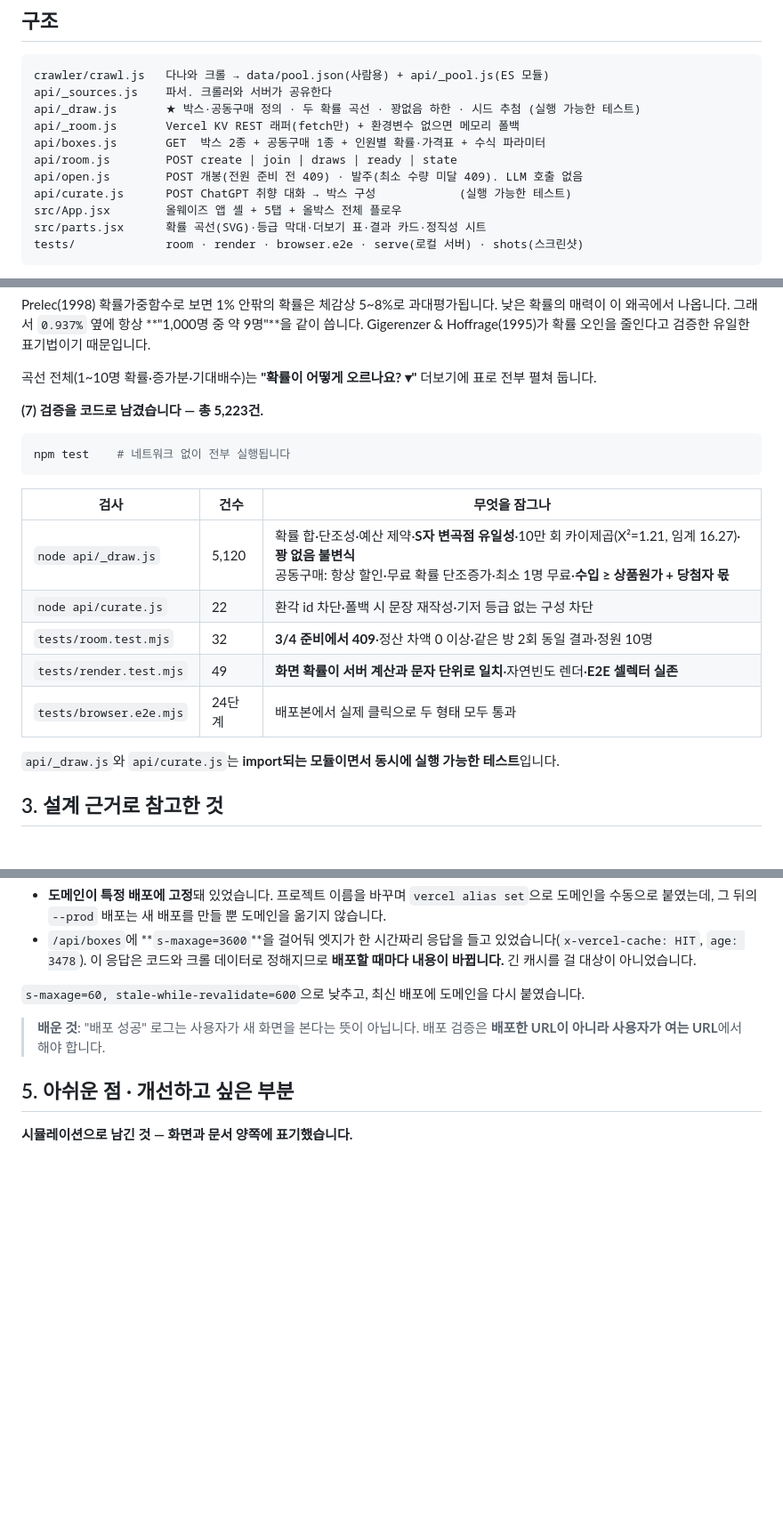
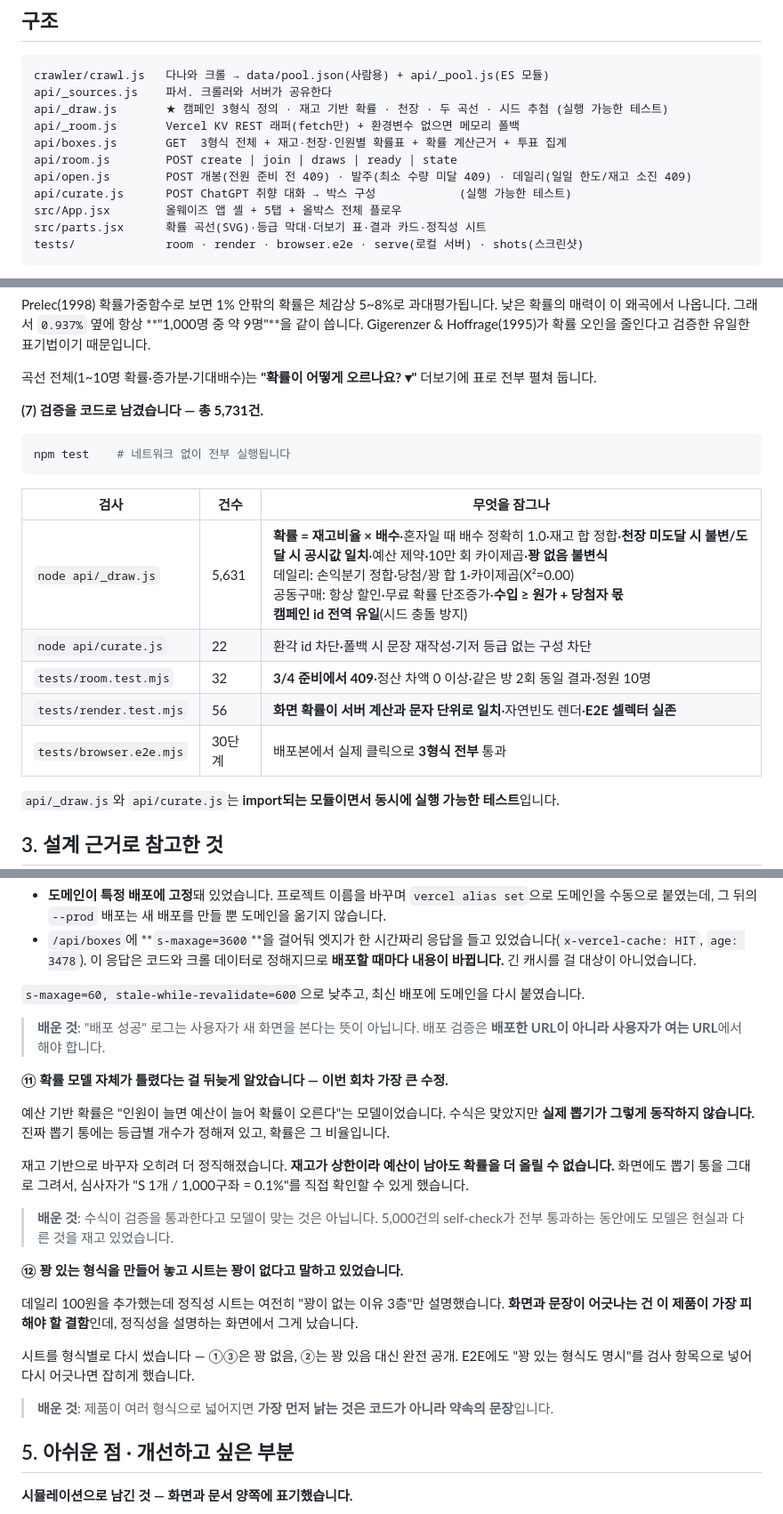
Before and after one commit to yxxjx-dsnv/Kimyeonjun-20260828, a Markdown page: README.md, 3 parts joined by grey strips. Shown at 89% size. Rendered like a GitHub page; blank space fills up the shorter version.

Commit message:
docs(readme): 캠페인 엔진 3형식으로 재작성 — 재고 기반 확률·천장·형식별 정직성

````diff
--- a/README.md
+++ b/README.md
@@ -48,11 +52,11 @@ node tests/browser.e2e.mjs https://albox-alwayz.vercel.app   # 배포본 E2E 19
 ```
 crawler/crawl.js   다나와 크롤 → data/pool.json(사람용) + api/_pool.js(ES 모듈)
 api/_sources.js    파서. 크롤러와 서버가 공유한다
-api/_draw.js       ★ 박스·공동구매 정의 · 두 확률 곡선 · 꽝없음 하한 · 시드 추첨 (실행 가능한 테스트)
+api/_draw.js       ★ 캠페인 3형식 정의 · 재고 기반 확률 · 천장 · 두 곡선 · 시드 추첨 (실행 가능한 테스트)
 api/_room.js       Vercel KV REST 래퍼(fetch만) + 환경변수 없으면 메모리 폴백
-api/boxes.js       GET  박스 2종 + 공동구매 1종 + 인원별 확률·가격표 + 수식 파라미터
+api/boxes.js       GET  3형식 전체 + 재고·천장·인원별 확률표 + 확률 계산근거 + 투표 집계
 api/room.js        POST create | join | draws | ready | state
-api/open.js        POST 개봉(전원 준비 전 409) · 발주(최소 수량 미달 409). LLM 호출 없음
+api/open.js        POST 개봉(전원 준비 전 409) · 발주(최소 수량 미달 409) · 데일리(일일 한도/재고 소진 409)
 api/curate.js      POST ChatGPT 취향 대화 → 박스 구성            (실행 가능한 테스트)
 src/App.jsx        올웨이즈 앱 셸 + 5탭 + 올박스 전체 플로우
 src/parts.jsx      확률 곡선(SVG)·등급 막대·더보기 표·결과 카드·정직성 시트
@@ -193,7 +212,7 @@ Prelec(1998) 확률가중함수로 보면 1% 안팎의 확률은 체감상 5~8%
 
 곡선 전체(1~10명 확률·증가분·기대배수)는 **"확률이 어떻게 오르나요? ▾"** 더보기에 표로 전부 펼쳐 둡니다.
 
-**(7) 검증을 코드로 남겼습니다 — 총 5,223건.**
+**(7) 검증을 코드로 남겼습니다 — 총 5,731건.**
 
 ```bash
 npm test    # 네트워크 없이 전부 실행됩니다
@@ -201,11 +220,11 @@ npm test    # 네트워크 없이 전부 실행됩니다
 
 | 검사 | 건수 | 무엇을 잠그나 |
 |---|---|---|
-| `node api/_draw.js` | 5,120 | 확률 합·단조성·예산 제약·**S자 변곡점 유일성**·10만 회 카이제곱(X²=1.21, 임계 16.27)·**꽝 없음 불변식**<br>공동구매: 항상 할인·무료 확률 단조증가·최소 1명 무료·**수입 ≥ 상품원가 + 당첨자 몫** |
+| `node api/_draw.js` | 5,631 | **확률 = 재고비율 × 배수**·혼자일 때 배수 정확히 1.0·재고 합 정합·**천장 미도달 시 불변/도달 시 공시값 일치**·예산 제약·10만 회 카이제곱·**꽝 없음 불변식**<br>데일리: 손익분기 정합·당첨/꽝 합 1·카이제곱(X²=0.00)<br>공동구매: 항상 할인·무료 확률 단조증가·**수입 ≥ 원가 + 당첨자 몫**<br>**캠페인 id 전역 유일**(시드 충돌 방지) |
 | `node api/curate.js` | 22 | 환각 id 차단·폴백 시 문장 재작성·기저 등급 없는 구성 차단 |
 | `tests/room.test.mjs` | 32 | **3/4 준비에서 409**·정산 차액 0 이상·같은 방 2회 동일 결과·정원 10명 |
-| `tests/render.test.mjs` | 49 | **화면 확률이 서버 계산과 문자 단위로 일치**·자연빈도 렌더·**E2E 셀렉터 실존** |
-| `tests/browser.e2e.mjs` | 24단계 | 배포본에서 실제 클릭으로 두 형태 모두 통과 |
+| `tests/render.test.mjs` | 56 | **화면 확률이 서버 계산과 문자 단위로 일치**·자연빈도 렌더·**E2E 셀렉터 실존** |
+| `tests/browser.e2e.mjs` | 30단계 | 배포본에서 실제 클릭으로 **3형식 전부** 통과 |
 
 `api/_draw.js`와 `api/curate.js`는 **import되는 모듈이면서 동시에 실행 가능한 테스트**입니다.
 
@@ -291,6 +310,22 @@ CAC 회수를 참여비와 무관한 절대값(12,000원)으로 두었더니, 2,
 
 > **배운 것**: "배포 성공" 로그는 사용자가 새 화면을 본다는 뜻이 아닙니다. 배포 검증은 **배포한 URL이 아니라 사용자가 여는 URL**에서 해야 합니다.
 
+**⑪ 확률 모델 자체가 틀렸다는 걸 뒤늦게 알았습니다 — 이번 회차 가장 큰 수정.**
+
+예산 기반 확률은 "인원이 늘면 예산이 늘어 확률이 오른다"는 모델이었습니다. 수식은 맞았지만 **실제 뽑기가 그렇게 동작하지 않습니다.** 진짜 뽑기 통에는 등급별 개수가 정해져 있고, 확률은 그 비율입니다.
+
+재고 기반으로 바꾸자 오히려 더 정직해졌습니다. **재고가 상한이라 예산이 남아도 확률을 더 올릴 수 없습니다.** 화면에도 뽑기 통을 그대로 그려서, 심사자가 "S 1개 / 1,000구좌 = 0.1%"를 직접 확인할 수 있게 했습니다.
+
+> **배운 것**: 수식이 검증을 통과한다고 모델이 맞는 것은 아닙니다. 5,000건의 self-check가 전부 통과하는 동안에도 모델은 현실과 다른 것을 재고 있었습니다.
+
+**⑫ 꽝 있는 형식을 만들어 놓고 시트는 꽝이 없다고 말하고 있었습니다.**
+
+데일리 100원을 추가했는데 정직성 시트는 여전히 "꽝이 없는 이유 3층"만 설명했습니다. **화면과 문장이 어긋나는 건 이 제품이 가장 피해야 할 결함**인데, 정직성을 설명하는 화면에서 그게 났습니다.
+
+시트를 형식별로 다시 썼습니다 — ①③은 꽝 없음, ②는 꽝 있음 대신 완전 공개. E2E에도 "꽝 있는 형식도 명시"를 검사 항목으로 넣어 다시 어긋나면 잡히게 했습니다.
+
+> **배운 것**: 제품이 여러 형식으로 넓어지면 **가장 먼저 낡는 것은 코드가 아니라 약속의 문장**입니다.
+
 ## 5. 아쉬운 점 · 개선하고 싶은 부분
 
 **시뮬레이션으로 남긴 것 — 화면과 문서 양쪽에 표기했습니다.**
````
Also changed, not shown: other parts of README.md (+52 -30 lines).
